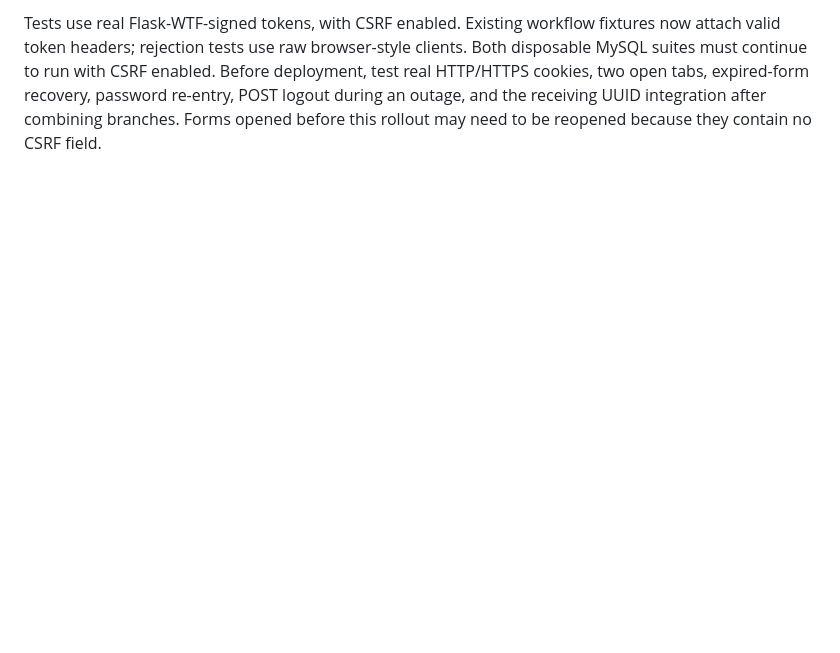
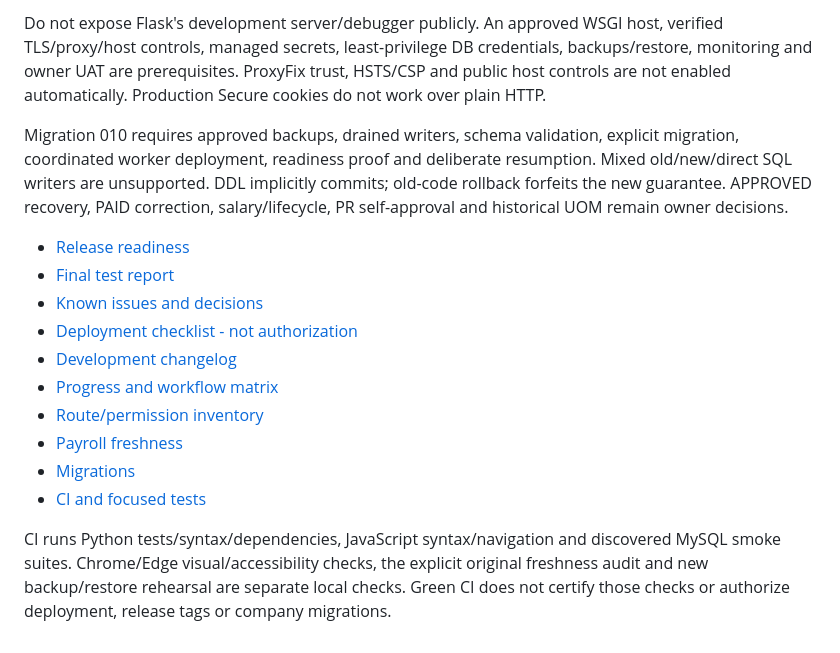
Before and after one commit to pauljohnsuela64-prog/Company-Operations-ERP, a Markdown page: README.md, the part around one of its changes. Rendered like a GitHub page; blank space fills up the shorter version.

```diff
--- a/README.md
+++ b/README.md
@@ -168,8 +98,29 @@ public origin and trusted proxy configuration rather than disabling that check.
 
-Tests use real Flask-WTF-signed tokens, with CSRF enabled. Existing workflow
-fixtures now attach valid token headers; rejection tests use raw browser-style
-clients. Both disposable MySQL suites must continue to run with CSRF enabled.
-Before deployment, test real HTTP/HTTPS cookies, two open tabs, expired-form
-recovery, password re-entry, POST logout during an outage, and the receiving UUID
-integration after combining branches. Forms opened before this rollout may need
-to be reopened because they contain no CSRF field.
+Do not expose Flask's development server/debugger publicly. An approved WSGI host,
+verified TLS/proxy/host controls, managed secrets, least-privilege DB credentials,
+backups/restore, monitoring and owner UAT are prerequisites. ProxyFix trust,
+HSTS/CSP and public host controls are not enabled automatically. Production Secure
+cookies do not work over plain HTTP.
+
+Migration 010 requires approved backups, drained writers, schema validation,
+explicit migration, coordinated worker deployment, readiness proof and deliberate
+resumption. Mixed old/new/direct SQL writers are unsupported. DDL implicitly commits;
+old-code rollback forfeits the new guarantee. APPROVED recovery, PAID correction,
+salary/lifecycle, PR self-approval and historical UOM remain owner decisions.
+
+- [Release readiness](ERP_V1_RELEASE_READINESS.md)
+- [Final test report](ERP_V1_TEST_REPORT.md)
+- [Known issues and decisions](ERP_V1_KNOWN_ISSUES.md)
+- [Deployment checklist - not authorization](ERP_V1_DEPLOYMENT_CHECKLIST.md)
+- [Development changelog](ERP_V1_CHANGELOG.md)
+- [Progress and workflow matrix](ERP_V1_RELEASE_VERIFICATION_PROGRESS.md)
+- [Route/permission inventory](docs/ERP_V1_ROUTE_PERMISSION_INVENTORY.csv)
+- [Payroll freshness](PAYROLL_ATTENDANCE_FRESHNESS.md)
+- [Migrations](database/migrations/README.md)
+- [CI and focused tests](tests/README.md)
+
+CI runs Python tests/syntax/dependencies, JavaScript syntax/navigation and discovered
+MySQL smoke suites. Chrome/Edge visual/accessibility checks, the explicit original
+freshness audit and new backup/restore rehearsal are separate local checks. Green
+CI does not certify those checks or authorize deployment, release tags or company
+migrations.
```
Also changed, not shown: other parts of README.md (+78 -148 lines).
